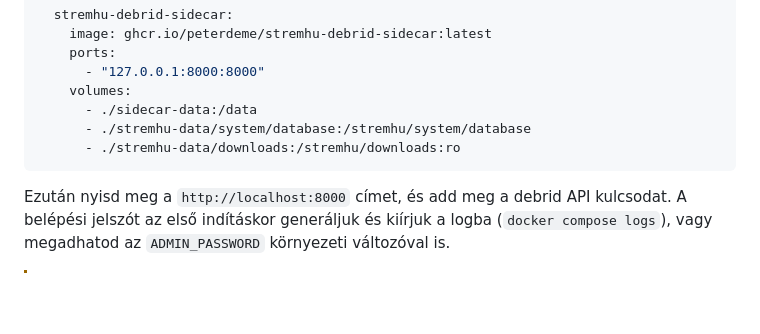
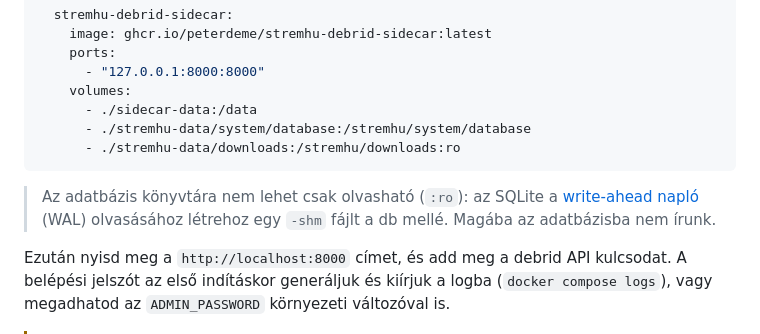
Before and after one commit to peterdeme/stremhu-debrid-sidecar, a Markdown page: README.md, the part around the change. Drawn GitHub-style; blank space fills up the shorter version.

Commit message:
docs: note why the stremhu db dir can't be mounted :ro
Keeps tripping people up (and me): SQLite needs to create the -shm file
next to a WAL database even for reads, so a read-only bind mount breaks
the sidecar. The UI already said this, the README didn't.

````diff
--- a/README.md
+++ b/README.md
@@ -81,6 +81,8 @@ services:
       - ./stremhu-data/downloads:/stremhu/downloads:ro
 ```
 
+> Az adatbázis könyvtára nem lehet csak olvasható (`:ro`): az SQLite a [write-ahead napló](https://www.sqlite.org/wal.html) (WAL) olvasásához létrehoz egy `-shm` fájlt a db mellé. Magába az adatbázisba nem írunk.
+
 Ezután nyisd meg a `http://localhost:8000` címet, és add meg a debrid API kulcsodat. A belépési
 jelszót az első indításkor generáljuk és kiírjuk a logba (`docker compose logs`), vagy megadhatod
 az `ADMIN_PASSWORD` környezeti változóval is.
````
